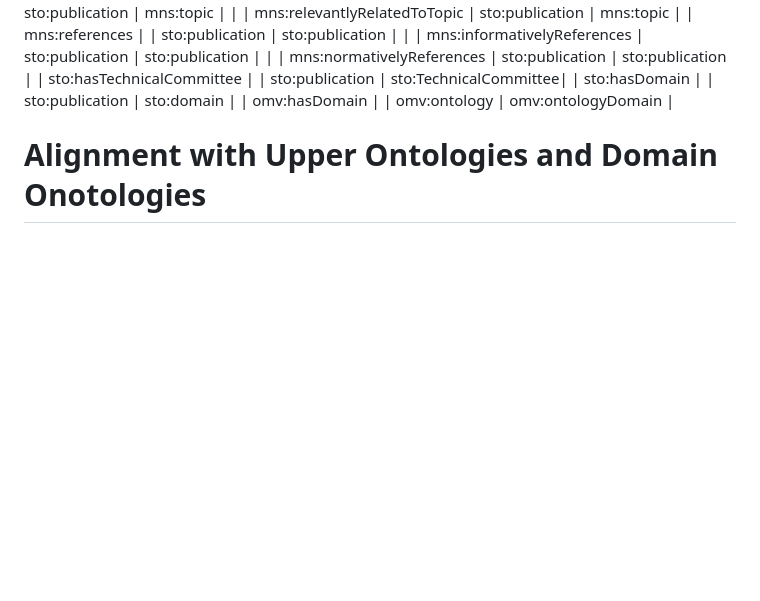
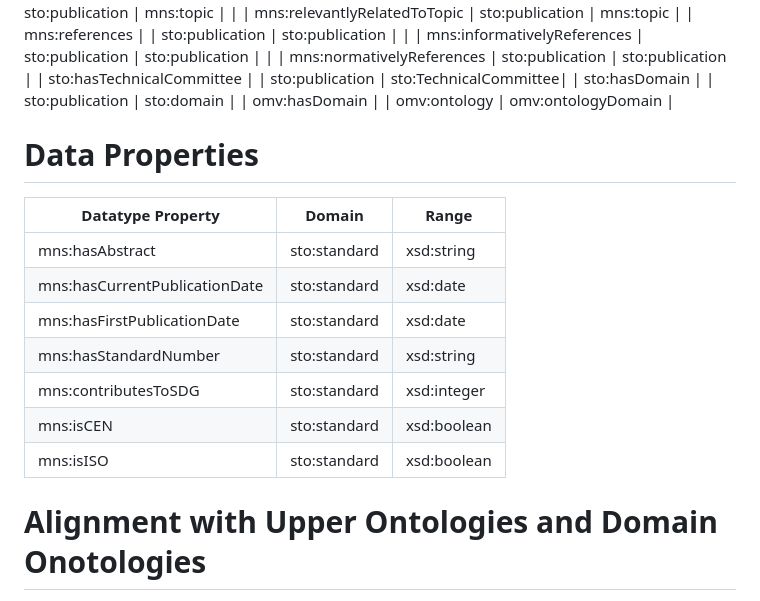
Before and after one commit to ahmad88me/MnSOntology, a Markdown page: readme.md, the part around the change. Rendered like a GitHub page; blank space fills up the shorter version.

```diff
--- a/readme.md
+++ b/readme.md
@@ -34,6 +34,19 @@ The following table shows how different properties are reused from the STO and O
 | sto:hasTechnicalCommittee     |                                     | sto:publication    | sto:TechnicalCommittee|
 | sto:hasDomain                 |                                     | sto:publication    | sto:domain            |
 | omv:hasDomain                 |                                     | omv:ontology       | omv:ontologyDomain    |
+
+Data Properties
+==========
+
+| Datatype Property            | Domain         | Range       |
+|------------------------------|----------------|-------------|
+| mns:hasAbstract                  | sto:standard   | xsd:string  |
+| mns:hasCurrentPublicationDate    | sto:standard   | xsd:date    |
+| mns:hasFirstPublicationDate      | sto:standard   | xsd:date    |
+| mns:hasStandardNumber            | sto:standard   | xsd:string  |
+| mns:contributesToSDG             | sto:standard   | xsd:integer |
+| mns:isCEN                        | sto:standard   | xsd:boolean |
+| mns:isISO                        | sto:standard   | xsd:boolean |
 
 
 Alignment with Upper Ontologies and Domain Onotologies
```
